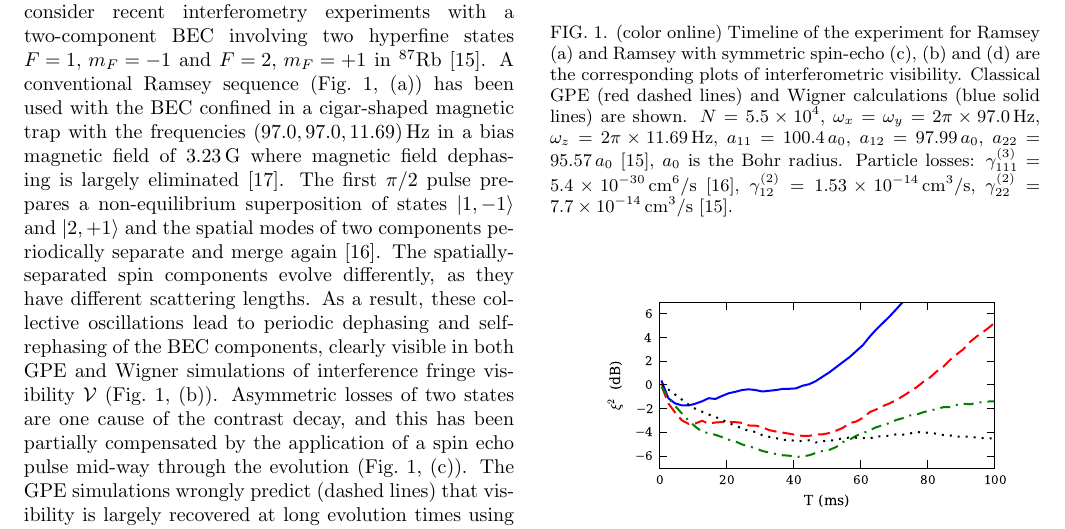
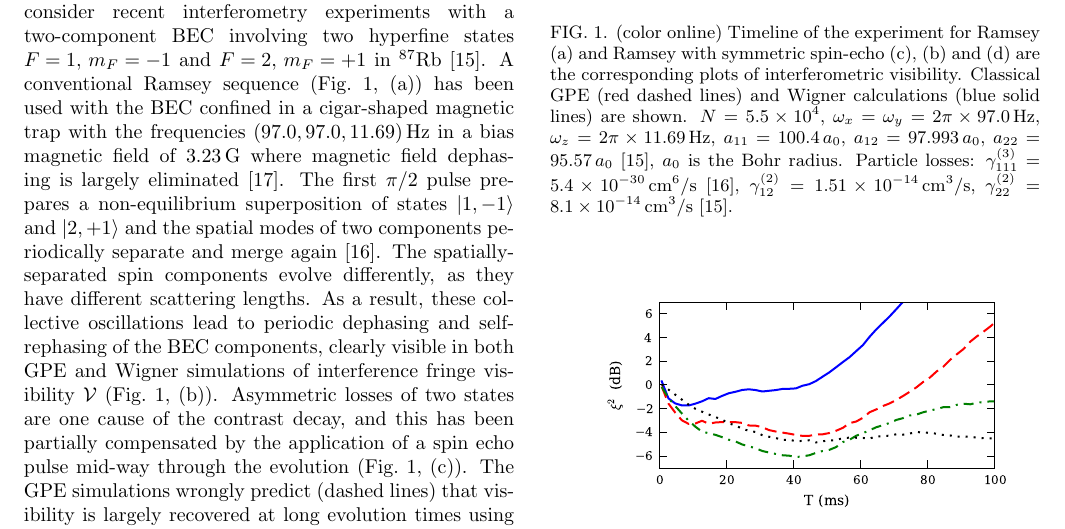
Before and after one commit to fjarri-attic/qsim_letter_2011, a LaTeX paper (qsim.tex): part of page 3 of 5, cut so that both start at the same text. Compiled offline with pdfLaTeX.

Commit message:
qsim.tex: fixed scattering lengths and loss rates according to most recent version of Egorov2011

```diff
--- a/qsim.tex
+++ b/qsim.tex
@@ -317,12 +317,12 @@ equivalent to an averaged sum over different simulation paths.
 	are shown. $N = 5.5 \times 10^4$,
 	$\omega_x = \omega_y = 2 \pi \times 97.0\,\mathrm{Hz}$,
 	$\omega_z = 2 \pi \times 11.69\,\mathrm{Hz}$,
-	$a_{11} = 100.4\,a_0$, $a_{12} = 97.99\,a_0$, $a_{22} = 95.57\,a_0$~\cite{Egorov2011},
+	$a_{11} = 100.4\,a_0$, $a_{12} = 97.993\,a_0$, $a_{22} = 95.57\,a_0$~\cite{Egorov2011},
 	$a_0$ is the Bohr radius.
 	Particle losses:
 	$\gamma^{(3)}_{111} = 5.4 \times 10^{-30}\,\mathrm{cm^6/s}$~\cite{Mertes2007},
-	$\gamma^{(2)}_{12} = 1.53 \times 10^{-14}\,\mathrm{cm^3/s}$,
-	$\gamma^{(2)}_{22} = 7.7 \times 10^{-14}\,\mathrm{cm^3/s}$~\cite{Egorov2011}.}
+	$\gamma^{(2)}_{12} = 1.51 \times 10^{-14}\,\mathrm{cm^3/s}$,
+	$\gamma^{(2)}_{22} = 8.1 \times 10^{-14}\,\mathrm{cm^3/s}$~\cite{Egorov2011}.}
 
 	\label{fig:visibility}
 \end{figure}
```
